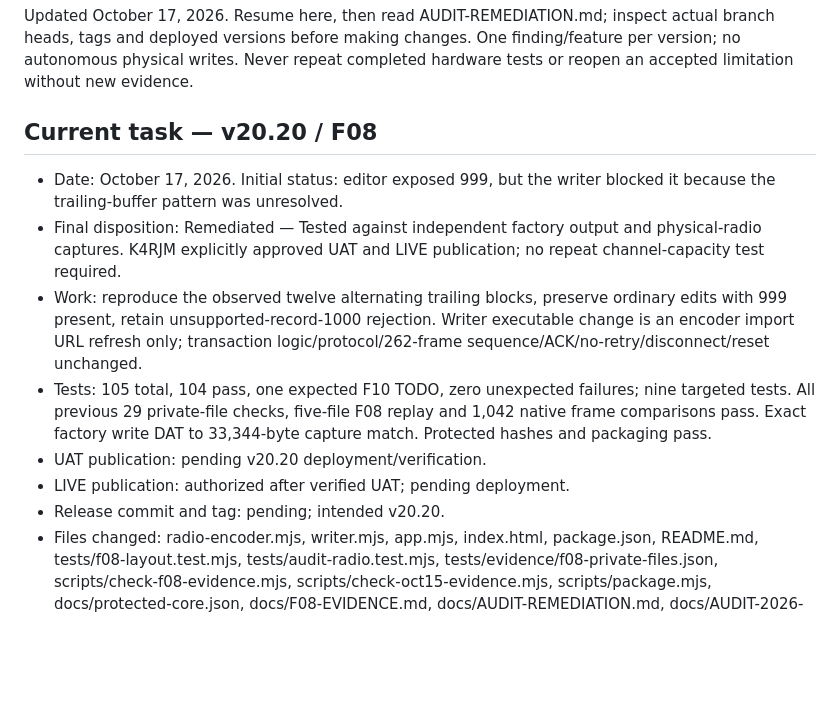
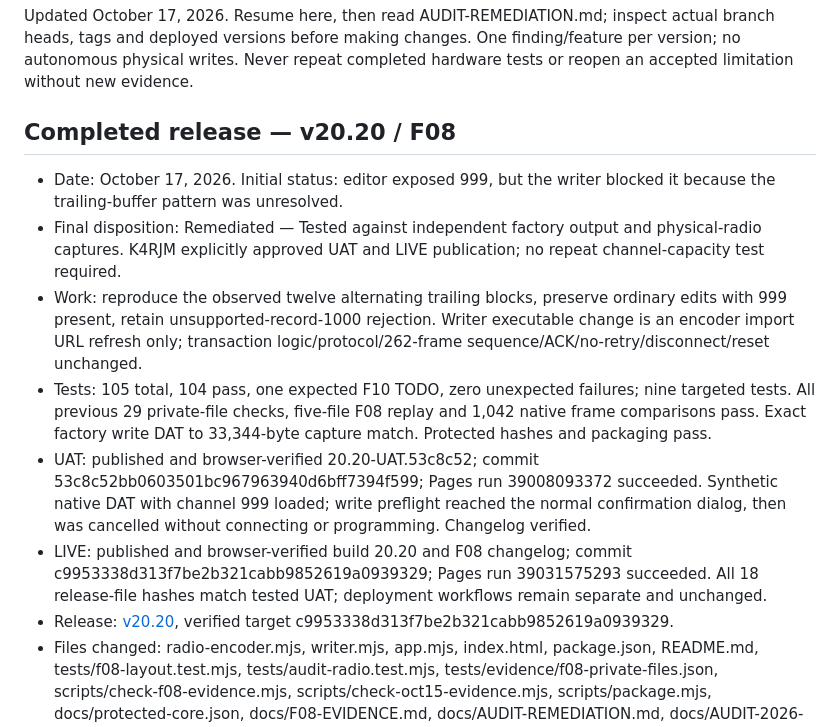
Before and after one commit to K4RJM/baofeng-mini5-bt-cps-unofficial-uat, a Markdown page: docs/CODEX-PROGRESS.md, the part around the change. GitHub-like rendering; blank space fills up the shorter version.

Commit message:
docs: record verified v20.20 publication and rollback [skip ci]

```diff
--- a/docs/CODEX-PROGRESS.md
+++ b/docs/CODEX-PROGRESS.md
@@ -2,15 +2,15 @@
 
 Updated October 17, 2026. Resume here, then read AUDIT-REMEDIATION.md; inspect actual branch heads, tags and deployed versions before making changes. One finding/feature per version; no autonomous physical writes. Never repeat completed hardware tests or reopen an accepted limitation without new evidence.
 
-## Current task — v20.20 / F08
+## Completed release — v20.20 / F08
 
 - Date: October 17, 2026. Initial status: editor exposed 999, but the writer blocked it because the trailing-buffer pattern was unresolved.
 - Final disposition: Remediated — Tested against independent factory output and physical-radio captures. K4RJM explicitly approved UAT and LIVE publication; no repeat channel-capacity test required.
 - Work: reproduce the observed twelve alternating trailing blocks, preserve ordinary edits with 999 present, retain unsupported-record-1000 rejection. Writer executable change is an encoder import URL refresh only; transaction logic/protocol/262-frame sequence/ACK/no-retry/disconnect/reset unchanged.
 - Tests: 105 total, 104 pass, one expected F10 TODO, zero unexpected failures; nine targeted tests. All previous 29 private-file checks, five-file F08 replay and 1,042 native frame comparisons pass. Exact factory write DAT to 33,344-byte capture match. Protected hashes and packaging pass.
-- UAT publication: pending v20.20 deployment/verification.
-- LIVE publication: authorized after verified UAT; pending deployment.
-- Release commit and tag: pending; intended v20.20.
+- UAT: published and browser-verified 20.20-UAT.53c8c52; commit 53c8c52bb0603501bc967963940d6bff7394f599; Pages run 39008093372 succeeded. Synthetic native DAT with channel 999 loaded; write preflight reached the normal confirmation dialog, then was cancelled without connecting or programming. Changelog verified.
+- LIVE: published and browser-verified build 20.20 and F08 changelog; commit c9953338d313f7be2b321cabb9852619a0939329; Pages run 39031575293 succeeded. All 18 release-file hashes match tested UAT; deployment workflows remain separate and unchanged.
+- Release: [v20.20](https://github.com/K4RJM/baofeng-mini5-bt-cps-unofficial/releases/tag/v20.20), verified target c9953338d313f7be2b321cabb9852619a0939329.
 - Files changed: radio-encoder.mjs, writer.mjs, app.mjs, index.html, package.json, README.md, tests/f08-layout.test.mjs, tests/audit-radio.test.mjs, tests/evidence/f08-private-files.json, scripts/check-f08-evidence.mjs, scripts/check-oct15-evidence.mjs, scripts/package.mjs, docs/protected-core.json, docs/F08-EVIDENCE.md, docs/AUDIT-REMEDIATION.md, docs/AUDIT-2026-10-14.md, docs/VERIFICATION.md, docs/CODEX-PROGRESS.md.
 - Rollback: v20.19 / 4e2750b778c3affb3caf5c4ea6a9380053ca2dc1.
 - Remaining: F10, F13 (two). Next: F10 native-operation deadlines and interruption handling.
```
